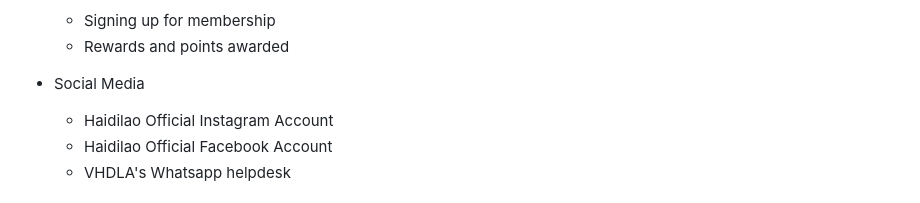
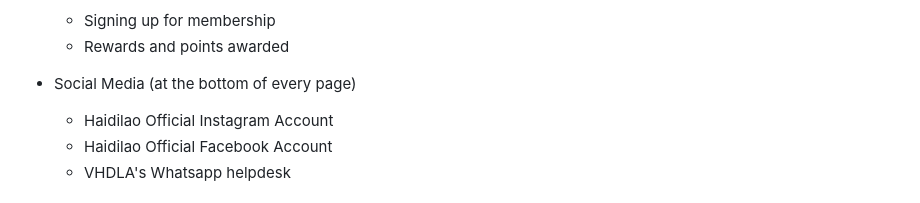
Before and after one commit to annicetan/eCommerce, a Markdown page: README.md, the part around the change. Drawn GitHub-style.

```diff
--- a/README.md
+++ b/README.md
@@ -23,7 +23,7 @@ In my project, I have created a few pages including:
     - Signing up for membership
     - Rewards and points awarded
 
-  - Social Media
+  - Social Media (at the bottom of every page)
     - Haidilao Official Instagram Account
     - Haidilao Official Facebook Account
     - VHDLA's Whatsapp helpdesk
```
